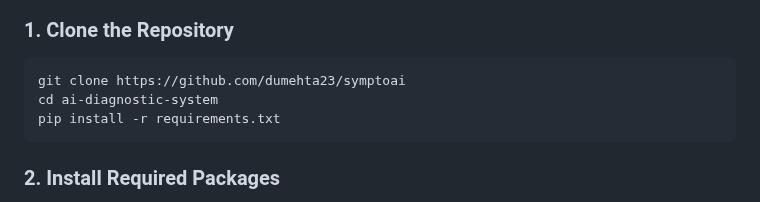
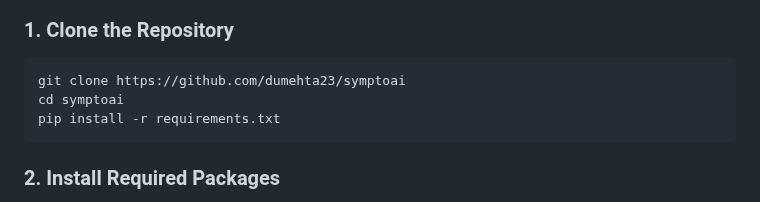
Before and after one commit to dumehta23/symptoai, a Markdown page: README.md, the part around the change. GitHub-like rendering.

````diff
--- a/README.md
+++ b/README.md
@@ -26,7 +26,7 @@ Azure account (for SQL Database)
 ### 1. Clone the Repository
 ```bash
 git clone https://github.com/dumehta23/symptoai
-cd ai-diagnostic-system
+cd symptoai
 pip install -r requirements.txt
 ```
 
````
